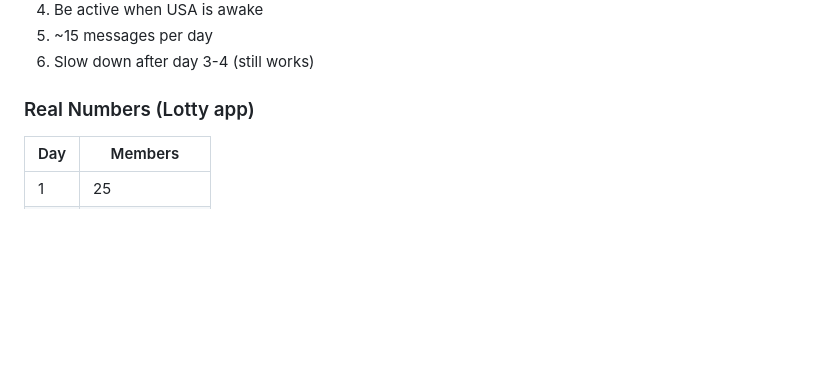
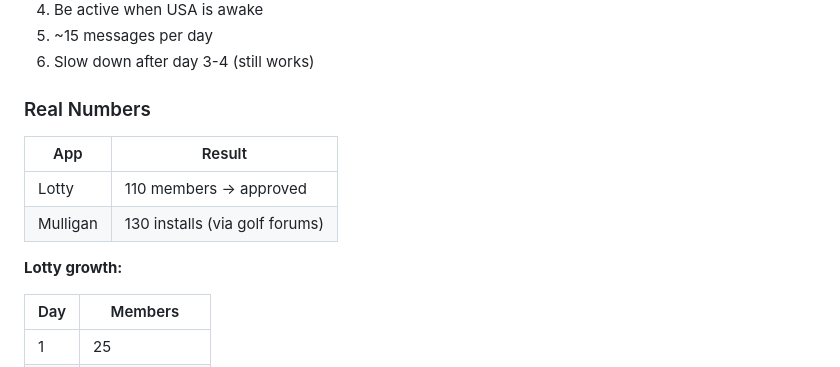
Before and after one commit to dotsystemsdevs/vibecoders-toolkit, a Markdown page: README.md, the part around the change. GitHub-like rendering; blank space fills up the shorter version.

Commit message:
Update Mulligan stats: 130 installs
Co-Authored-By: Claude Opus 4.5 <noreply@anthropic.com>

```diff
--- a/README.md
+++ b/README.md
@@ -83,7 +83,14 @@ Post everywhere. You'll get banned sometimes — keep going until you find group
 5. ~15 messages per day
 6. Slow down after day 3-4 (still works)
 
-### Real Numbers (Lotty app)
+### Real Numbers
+
+| App | Result |
+|-----|--------|
+| Lotty | 110 members → approved |
+| Mulligan | 130 installs (via golf forums) |
+
+**Lotty growth:**
 
 | Day | Members |
 |-----|---------|
```
Also changed, not shown: closed-testing.md (+1 -1 lines).
